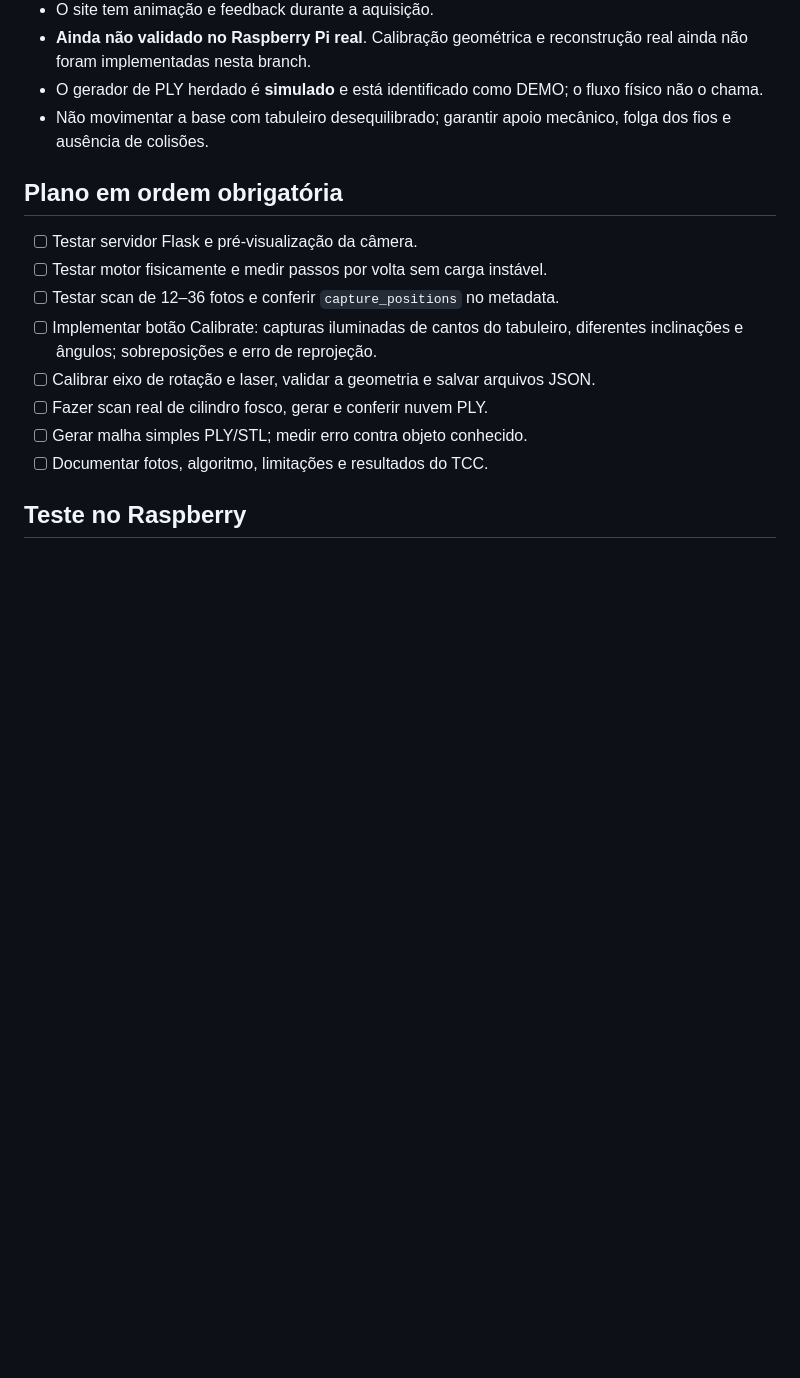
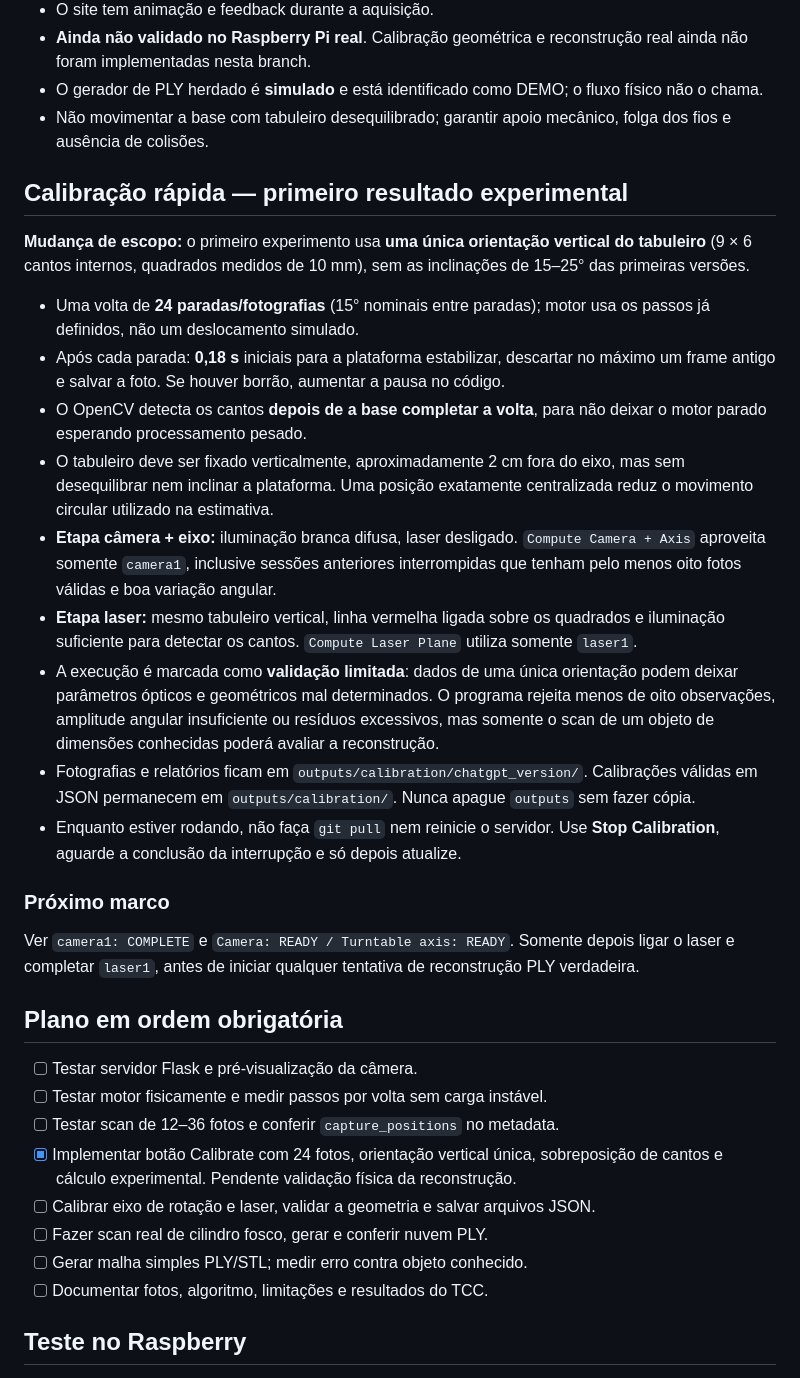
Before and after one commit to AugustoSalvego/scanner3d-raspberrypi, a Markdown page: docs/TCC-FUNCTIONAL-FIRST.md, the part around the change. Drawn GitHub-style; blank space fills up the shorter version.

Commit message:
docs(tcc): document fast upright-only calibration, limitations and reuse of interrupted photos

```diff
--- a/docs/TCC-FUNCTIONAL-FIRST.md
+++ b/docs/TCC-FUNCTIONAL-FIRST.md
@@ -21,12 +21,30 @@ Esta branch deriva exclusivamente de `hardware-integration` (commit `6470d49`).
 - O gerador de PLY herdado é **simulado** e está identificado como DEMO; o fluxo físico não o chama.
 - Não movimentar a base com tabuleiro desequilibrado; garantir apoio mecânico, folga dos fios e ausência de colisões.
 
+## Calibração rápida — primeiro resultado experimental
+
+**Mudança de escopo:** o primeiro experimento usa **uma única orientação vertical do tabuleiro** (9 × 6 cantos internos, quadrados medidos de 10 mm), sem as inclinações de 15–25° das primeiras versões.
+
+- Uma volta de **24 paradas/fotografias** (15° nominais entre paradas); motor usa os passos já definidos, não um deslocamento simulado.
+- Após cada parada: **0,18 s** iniciais para a plataforma estabilizar, descartar no máximo um frame antigo e salvar a foto. Se houver borrão, aumentar a pausa no código.
+- O OpenCV detecta os cantos **depois de a base completar a volta**, para não deixar o motor parado esperando processamento pesado.
+- O tabuleiro deve ser fixado verticalmente, aproximadamente 2 cm fora do eixo, mas sem desequilibrar nem inclinar a plataforma. Uma posição exatamente centralizada reduz o movimento circular utilizado na estimativa.
+- **Etapa câmera + eixo:** iluminação branca difusa, laser desligado. `Compute Camera + Axis` aproveita somente `camera1`, inclusive sessões anteriores interrompidas que tenham pelo menos oito fotos válidas e boa variação angular.
+- **Etapa laser:** mesmo tabuleiro vertical, linha vermelha ligada sobre os quadrados e iluminação suficiente para detectar os cantos. `Compute Laser Plane` utiliza somente `laser1`.
+- A execução é marcada como **validação limitada**: dados de uma única orientação podem deixar parâmetros ópticos e geométricos mal determinados. O programa rejeita menos de oito observações, amplitude angular insuficiente ou resíduos excessivos, mas somente o scan de um objeto de dimensões conhecidas poderá avaliar a reconstrução.
+- Fotografias e relatórios ficam em `outputs/calibration/chatgpt_version/`. Calibrações válidas em JSON permanecem em `outputs/calibration/`. Nunca apague `outputs` sem fazer cópia.
+- Enquanto estiver rodando, não faça `git pull` nem reinicie o servidor. Use **Stop Calibration**, aguarde a conclusão da interrupção e só depois atualize.
+
+### Próximo marco
+
+Ver `camera1: COMPLETE` e `Camera: READY / Turntable axis: READY`. Somente depois ligar o laser e completar `laser1`, antes de iniciar qualquer tentativa de reconstrução PLY verdadeira.
+
 ## Plano em ordem obrigatória
 
 - [ ] Testar servidor Flask e pré-visualização da câmera.
 - [ ] Testar motor fisicamente e medir passos por volta sem carga instável.
 - [ ] Testar scan de 12–36 fotos e conferir `capture_positions` no metadata.
-- [ ] Implementar botão Calibrate: capturas iluminadas de cantos do tabuleiro, diferentes inclinações e ângulos; sobreposições e erro de reprojeção.
+- [x] Implementar botão Calibrate com 24 fotos, orientação vertical única, sobreposição de cantos e cálculo experimental. Pendente validação física da reconstrução.
 - [ ] Calibrar eixo de rotação e laser, validar a geometria e salvar arquivos JSON.
 - [ ] Fazer scan real de cilindro fosco, gerar e conferir nuvem PLY.
 - [ ] Gerar malha simples PLY/STL; medir erro contra objeto conhecido.
```
